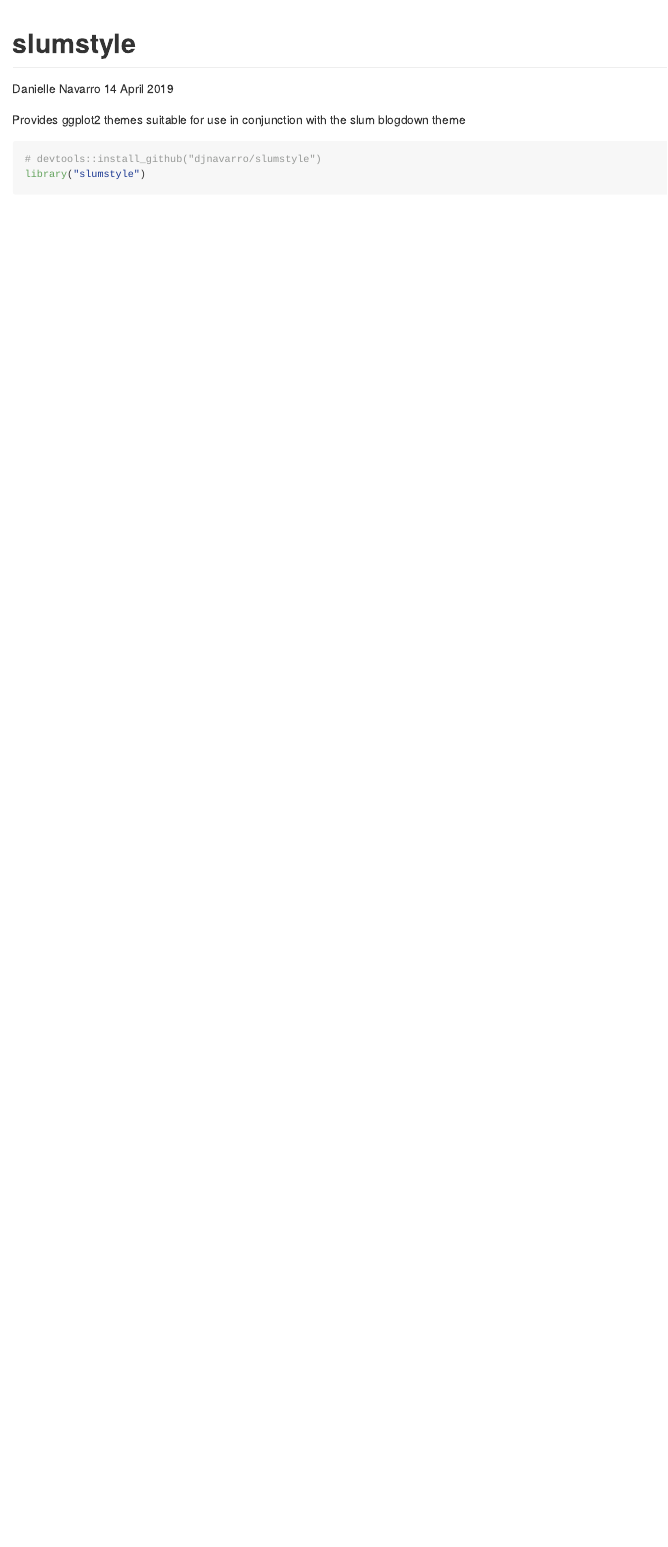
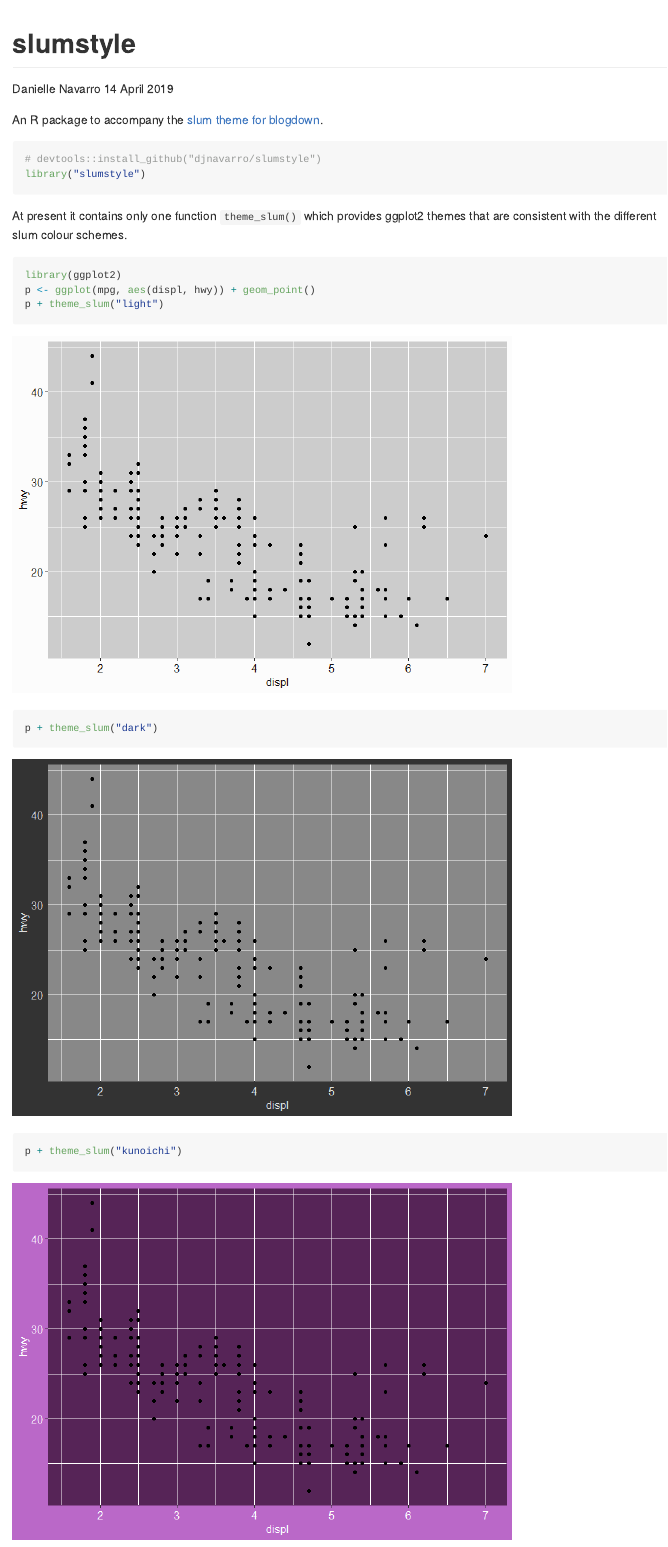
Before and after one commit to djnavarro/caladown, an R Markdown document (README.Rmd): the page in a window 1100 px wide, from its top. The pictures show the output file README.md that the author committed with the source, drawn offline in the style of GitHub; badge pictures from the web are left out.

Commit message:
tidied readme

````diff
--- a/README.Rmd
+++ b/README.Rmd
@@ -11,9 +11,19 @@
 
 [![Travis build status](https://travis-ci.org/djnavarro/slumstyle.svg?branch=master)](https://travis-ci.org/djnavarro/slumstyle)
 
-Provides ggplot2 themes suitable for use in conjunction with the slum blogdown theme
+An R package to accompany the [slum theme for blogdown](https://github.com/djnavarro/hugo-slum).
 
 ```{r install}
 # devtools::install_github("djnavarro/slumstyle")
 library("slumstyle")
 ```
+
+At present it contains only one function `theme_slum()` which provides ggplot2 themes that are consistent with the different slum colour schemes.
+
+```{r, warning=FALSE}
+library(ggplot2)
+p <- ggplot(mpg, aes(displ, hwy)) + geom_point()
+p + theme_slum("light")
+p + theme_slum("dark")
+p + theme_slum("kunoichi")
+```
````
Also changed, not shown: README.md, README_files/figure-gfm/unnamed-chunk-1-1.png (added), README_files/figure-gfm/unnamed-chunk-1-2.png (added), README_files/figure-gfm/unnamed-chunk-1-3.png (added), 1 other file.
